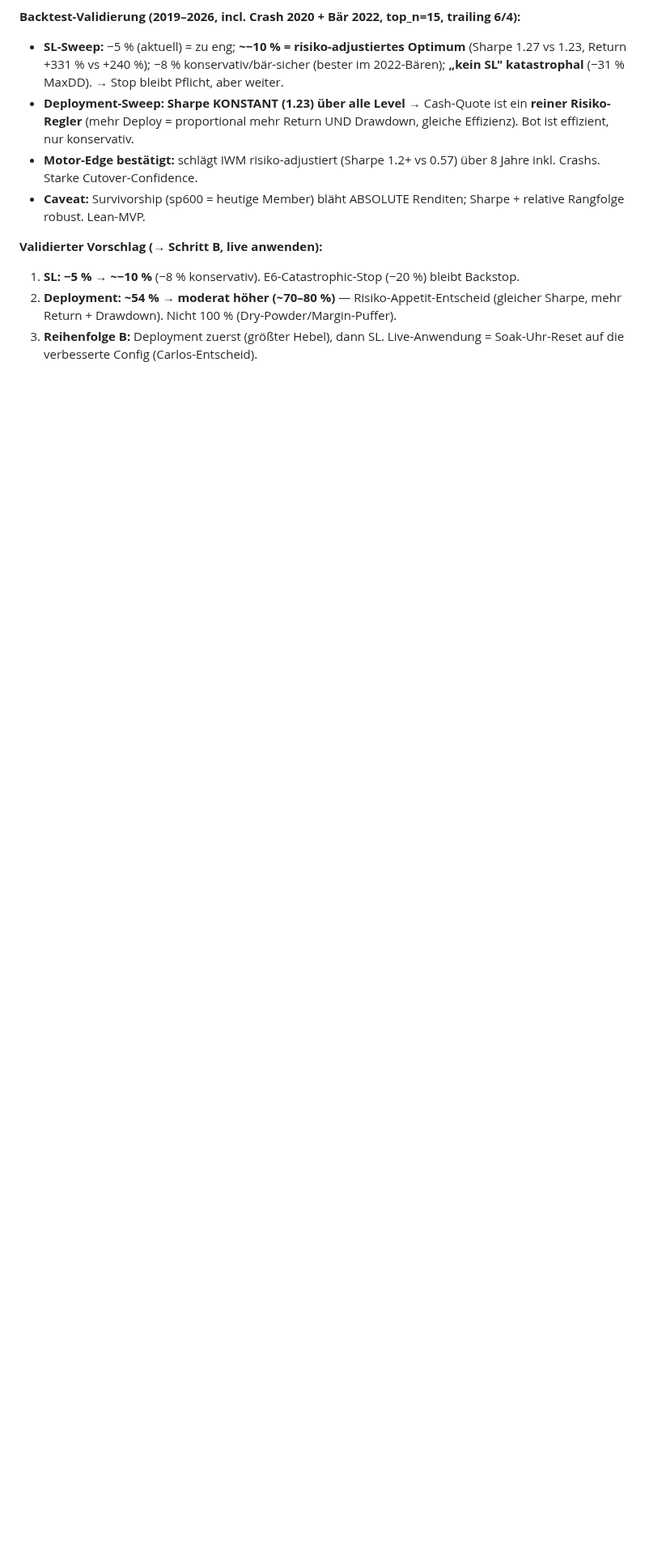
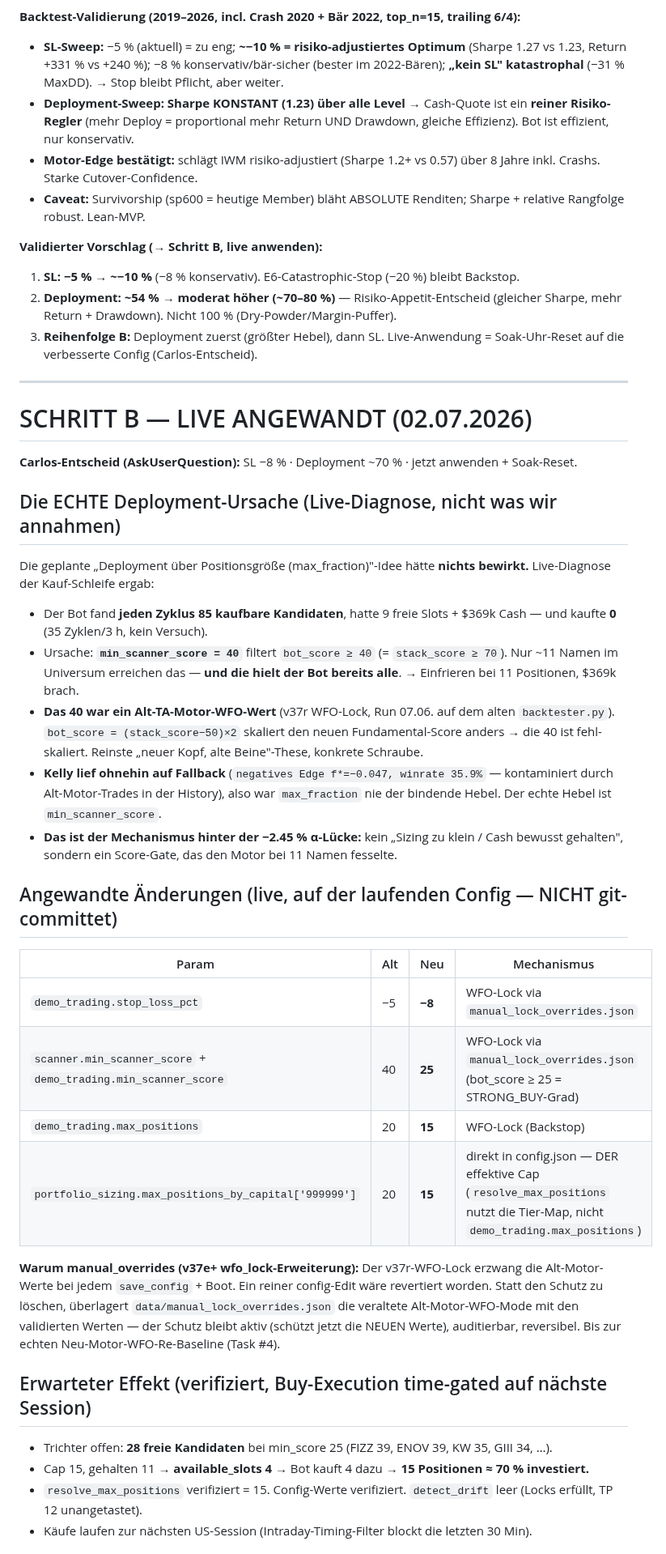
Before and after one commit to carlosbaumann754-svg/investpilot, a Markdown page: docs/POST_SOAK_EXIT_RECALIBRATION_PLAN.md, the part around one of its changes. Shown at 81% size. Rendered like a GitHub page; blank space fills up the shorter version.

Commit message:
docs: Rekalibrierungs-Plan — Schritt B (Live-Anwendung) + echte Deployment-Ursache
Dokumentiert den Live-Befund (min_scanner_score=40 = Alt-Motor-WFO strangelt den
Fundamental-Motor bei 11 Positionen -> Mechanismus hinter der -2.45% alpha-Luecke)
und die angewandten Aenderungen (SL -8, min_scanner_score 25, effektiver Cap 15
via Tier-Map, manual_lock_overrides-Schutz, Soak-Reset auf 02.07.).

Co-Authored-By: Claude Opus 4.8 <noreply@anthropic.com>

```diff
--- a/docs/POST_SOAK_EXIT_RECALIBRATION_PLAN.md
+++ b/docs/POST_SOAK_EXIT_RECALIBRATION_PLAN.md
@@ -105,3 +105,38 @@ Validierungs-Hierarchie: **Live > WFO > Optimizer/Single-Run.** Kein Wert wird l
 1. **SL: −5 % → ~−10 %** (−8 % konservativ). E6-Catastrophic-Stop (−20 %) bleibt Backstop.
 2. **Deployment: ~54 % → moderat höher (~70–80 %)** — Risiko-Appetit-Entscheid (gleicher Sharpe, mehr Return + Drawdown). Nicht 100 % (Dry-Powder/Margin-Puffer).
 3. **Reihenfolge B:** Deployment zuerst (größter Hebel), dann SL. Live-Anwendung = Soak-Uhr-Reset auf die verbesserte Config (Carlos-Entscheid).
+
+---
+
+# SCHRITT B — LIVE ANGEWANDT (02.07.2026)
+
+**Carlos-Entscheid (AskUserQuestion):** SL −8 % · Deployment ~70 % · jetzt anwenden + Soak-Reset.
+
+## Die ECHTE Deployment-Ursache (Live-Diagnose, nicht was wir annahmen)
+
+Die geplante „Deployment über Positionsgröße (max_fraction)"-Idee hätte **nichts bewirkt.** Live-Diagnose der Kauf-Schleife ergab:
+
+- Der Bot fand **jeden Zyklus 85 kaufbare Kandidaten**, hatte 9 freie Slots + $369k Cash — und kaufte **0** (35 Zyklen/3 h, kein Versuch).
+- Ursache: **`min_scanner_score = 40`** filtert `bot_score ≥ 40` (= `stack_score ≥ 70`). Nur ~11 Namen im Universum erreichen das — **und die hielt der Bot bereits alle**. → Einfrieren bei 11 Positionen, $369k brach.
+- **Das 40 war ein Alt-TA-Motor-WFO-Wert** (v37r WFO-Lock, Run 07.06. auf dem alten `backtester.py`). `bot_score = (stack_score−50)×2` skaliert den neuen Fundamental-Score anders → die 40 ist fehl-skaliert. Reinste „neuer Kopf, alte Beine"-These, konkrete Schraube.
+- **Kelly lief ohnehin auf Fallback** (`negatives Edge f*=−0.047, winrate 35.9%` — kontaminiert durch Alt-Motor-Trades in der History), also war `max_fraction` nie der bindende Hebel. Der echte Hebel ist `min_scanner_score`.
+- **Das ist der Mechanismus hinter der −2.45 % α-Lücke:** kein „Sizing zu klein / Cash bewusst gehalten", sondern ein Score-Gate, das den Motor bei 11 Namen fesselte.
+
+## Angewandte Änderungen (live, auf der laufenden Config — NICHT git-committet)
+
+| Param | Alt | Neu | Mechanismus |
+|---|---|---|---|
+| `demo_trading.stop_loss_pct` | −5 | **−8** | WFO-Lock via `manual_lock_overrides.json` |
+| `scanner.min_scanner_score` + `demo_trading.min_scanner_score` | 40 | **25** | WFO-Lock via `manual_lock_overrides.json` (bot_score ≥ 25 = STRONG_BUY-Grad) |
+| `demo_trading.max_positions` | 20 | **15** | WFO-Lock (Backstop) |
+| `portfolio_sizing.max_positions_by_capital['999999']` | 20 | **15** | direkt in config.json — DER effektive Cap (`resolve_max_positions` nutzt die Tier-Map, nicht `demo_trading.max_positions`) |
+
+**Warum manual_overrides (v37e+ wfo_lock-Erweiterung):** Der v37r-WFO-Lock erzwang die Alt-Motor-Werte bei jedem `save_config` + Boot. Ein reiner config-Edit wäre revertiert worden. Statt den Schutz zu löschen, überlagert `data/manual_lock_overrides.json` die veraltete Alt-Motor-WFO-Mode mit den validierten Werten — der Schutz bleibt aktiv (schützt jetzt die NEUEN Werte), auditierbar, reversibel. Bis zur echten Neu-Motor-WFO-Re-Baseline (Task #4).
+
+## Erwarteter Effekt (verifiziert, Buy-Execution time-gated auf nächste Session)
+
+- Trichter offen: **28 freie Kandidaten** bei min_score 25 (FIZZ 39, ENOV 39, KW 35, GIII 34, …).
+- Cap 15, gehalten 11 → **available_slots 4** → Bot kauft 4 dazu → **15 Positionen ≈ 70 % investiert.**
+- `resolve_max_positions` verifiziert = 15. Config-Werte verifiziert. `detect_drift` leer (Locks erfüllt, TP 12 unangetastet).
+- Käufe laufen zur nächsten US-Session (Intraday-Timing-Filter blockt die letzten 30 Min).
+
```
Also changed, not shown: other parts of docs/POST_SOAK_EXIT_RECALIBRATION_PLAN.md (+9 -0 lines).
